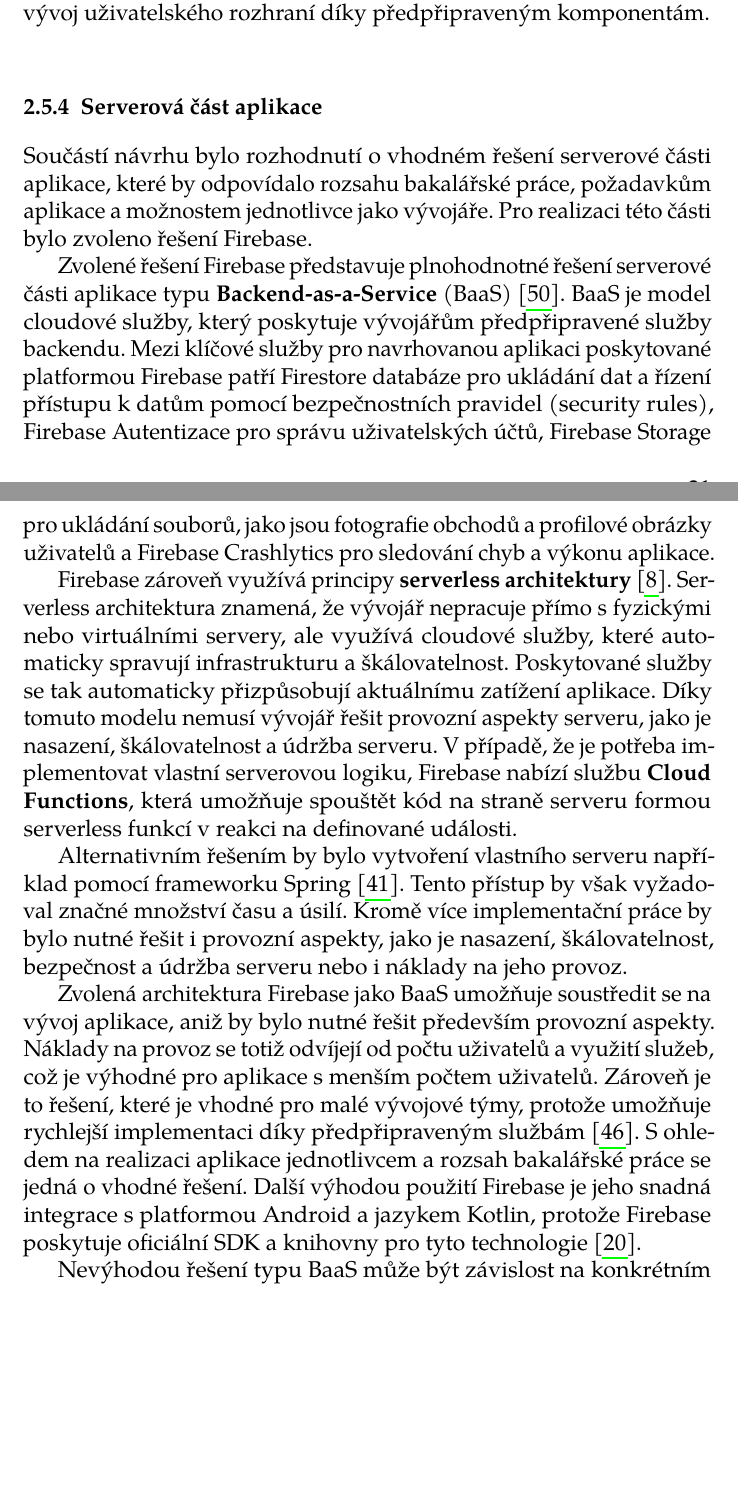
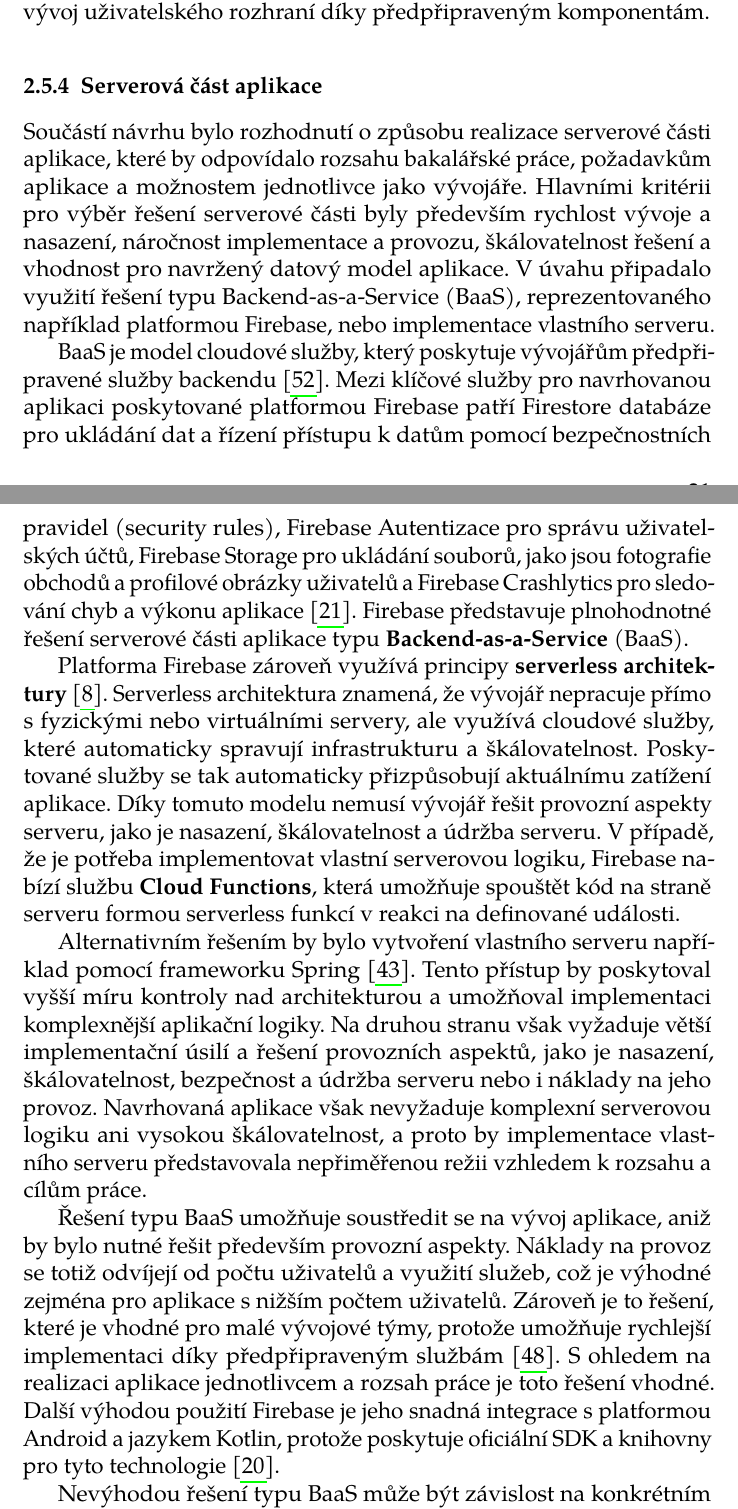
Before and after one commit to tondracek/bachelor-thesis, a LaTeX thesis (fi-pdflatex.tex, which reads chapters/02_navrh_aplikace.tex): two parts of pages 32 and 33 of 77, joined at a grey line, cut so that both start at the same text, the shorter picture padded with empty space. Compiled offline with pdfLaTeX.

Commit message:
02 - Serverová část aplikace

```diff
--- a/chapters/02_navrh_aplikace.tex
+++ b/chapters/02_navrh_aplikace.tex
@@ -373,28 +373,30 @@ Pro vývoj nových aplikací je doporučováno využití nejnovější verze Mat
 S ohledem na uvedená kritéria byl zvolen Material Design 3, který poskytuje moderní a konzistentní vzhled aplikace a zároveň usnadňuje vývoj uživatelského rozhraní díky předpřipraveným komponentám.
 
 \subsection{Serverová část aplikace}\label{subsec:backend-solution}
-Součástí návrhu bylo rozhodnutí o~vhodném řešení serverové části aplikace, které by odpovídalo rozsahu bakalářské práce, požadavkům aplikace a možnostem jednotlivce jako vývojáře.
-Pro realizaci této části bylo zvoleno řešení Firebase.
+Součástí návrhu bylo rozhodnutí o způsobu realizace serverové části aplikace, které by odpovídalo rozsahu bakalářské práce, požadavkům aplikace a možnostem jednotlivce jako vývojáře.
+Hlavními kritérii pro výběr řešení serverové části byly především rychlost vývoje a nasazení, náročnost implementace a provozu, škálovatelnost řešení a vhodnost pro navržený datový model aplikace.
+V úvahu připadalo využití řešení typu Backend-as-a-Service (BaaS), reprezentovaného například platformou Firebase, nebo implementace vlastního serveru.
 
-Zvolené řešení Firebase představuje plnohodnotné řešení serverové části aplikace typu \textbf{Backend-as-a-Service} (BaaS)~\parencite{baas_definition}.
-BaaS je model cloudové služby, který poskytuje vývojářům předpřipravené služby backendu.
-Mezi klíčové služby pro navrhovanou aplikaci poskytované platformou Firebase patří Firestore databáze pro ukládání dat a řízení přístupu k~datům pomocí bezpečnostních pravidel (security rules), Firebase Autentizace pro správu uživatelských účtů, Firebase Storage pro ukládání souborů, jako jsou fotografie obchodů a profilové obrázky uživatelů a Firebase Crashlytics pro sledování chyb a výkonu aplikace.
+BaaS je model cloudové služby, který poskytuje vývojářům předpřipravené služby backendu~\parencite{baas_definition}.
+Mezi klíčové služby pro navrhovanou aplikaci poskytované platformou Firebase patří Firestore databáze pro ukládání dat a řízení přístupu k~datům pomocí bezpečnostních pravidel (security rules), Firebase Autentizace pro správu uživatelských účtů, Firebase Storage pro ukládání souborů, jako jsou fotografie obchodů a profilové obrázky uživatelů a Firebase Crashlytics pro sledování chyb a výkonu aplikace~\parencite{firebase_overview}.
+Firebase představuje plnohodnotné řešení serverové části aplikace typu \textbf{Backend-as-a-Service} (BaaS).
 
-Firebase zároveň využívá principy \textbf{serverless architektury}~\parencite{firebase_serverless}.
+Platforma Firebase zároveň využívá principy \textbf{serverless architektury}~\parencite{firebase_serverless}.
 Serverless architektura znamená, že vývojář nepracuje přímo s~fyzickými nebo virtuálními servery, ale využívá cloudové služby, které automaticky spravují infrastrukturu a škálovatelnost.
 Poskytované služby se tak automaticky přizpůsobují aktuálnímu zatížení aplikace.
 Díky tomuto modelu nemusí vývojář řešit provozní aspekty serveru, jako je nasazení, škálovatelnost a údržba serveru.
 V~případě, že je potřeba implementovat vlastní serverovou logiku, Firebase nabízí službu \textbf{Cloud Functions}, která umožňuje spouštět kód na straně serveru formou serverless funkcí v~reakci na definované události.
 
 Alternativním řešením by bylo vytvoření vlastního serveru například pomocí frameworku Spring~\parencite{spring_framework}.
-Tento přístup by však vyžadoval značné množství času a úsilí.
-Kromě více implementační práce by bylo nutné řešit i provozní aspekty, jako je nasazení, škálovatelnost, bezpečnost a údržba serveru nebo i náklady na jeho provoz.
+Tento přístup by poskytoval vyšší míru kontroly nad architekturou a umožňoval implementaci komplexnější aplikační logiky.
+Na druhou stranu však vyžaduje větší implementační úsilí a řešení provozních aspektů, jako je nasazení, škálovatelnost, bezpečnost a údržba serveru nebo i náklady na jeho provoz.
+Navrhovaná aplikace však nevyžaduje komplexní serverovou logiku ani vysokou škálovatelnost, a proto by implementace vlastního serveru představovala nepřiměřenou režii vzhledem k rozsahu a cílům práce.
 
-Zvolená architektura Firebase jako BaaS umožňuje soustředit se na vývoj aplikace, aniž by bylo nutné řešit především provozní aspekty.
-Náklady na provoz se totiž odvíjejí od počtu uživatelů a využití služeb, což je výhodné pro aplikace s~menším počtem uživatelů.
+Řešení typu BaaS umožňuje soustředit se na vývoj aplikace, aniž by bylo nutné řešit především provozní aspekty.
+Náklady na provoz se totiž odvíjejí od počtu uživatelů a využití služeb, což je výhodné zejména pro aplikace s~nižším počtem uživatelů.
 Zároveň je to řešení, které je vhodné pro malé vývojové týmy, protože umožňuje rychlejší implementaci díky předpřipraveným službám~\parencite{firebase_benefits}.
-S~ohledem na realizaci aplikace jednotlivcem a rozsah bakalářské práce se jedná o~vhodné řešení.
-Další výhodou použití Firebase je jeho snadná integrace s~platformou Android a jazykem Kotlin, protože Firebase poskytuje oficiální SDK a knihovny pro tyto technologie~\parencite{firebase_android_kotlin_support}.
+S~ohledem na realizaci aplikace jednotlivcem a rozsah práce je toto řešení vhodné.
+Další výhodou použití Firebase je jeho snadná integrace s~platformou Android a jazykem Kotlin, protože poskytuje oficiální SDK a knihovny pro tyto technologie~\parencite{firebase_android_kotlin_support}.
 
 Nevýhodou řešení typu BaaS může být závislost na konkrétním poskytovateli služby (vendor lock-in) a omezené možnosti implementace komplexní serverové logiky.
 
```
Also changed, not shown: chapters/04_implementace.tex (+6 -8 lines), example.bib (+23 -0 lines), chapters/02_navrh_aplikace.tex (5 more changed lines).
